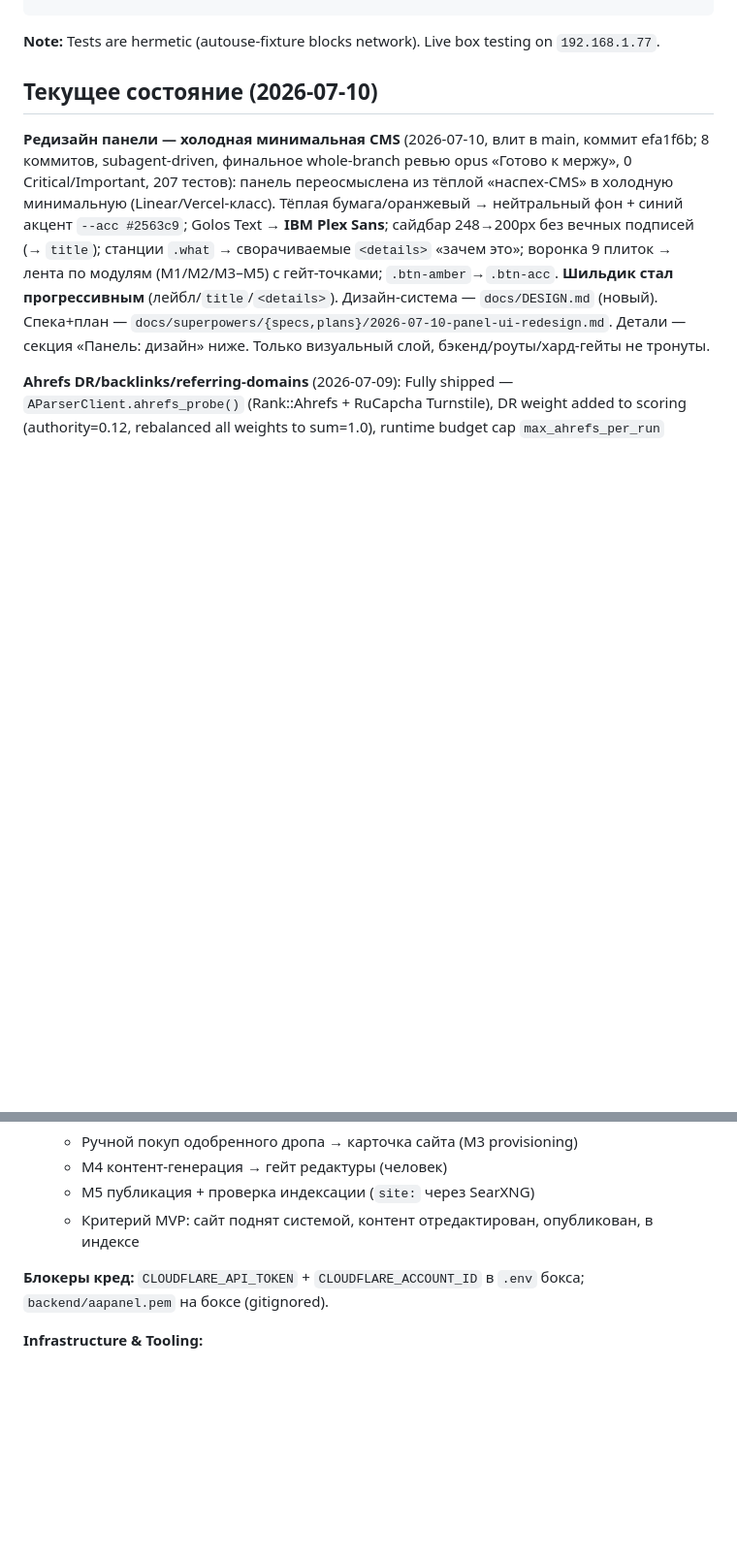
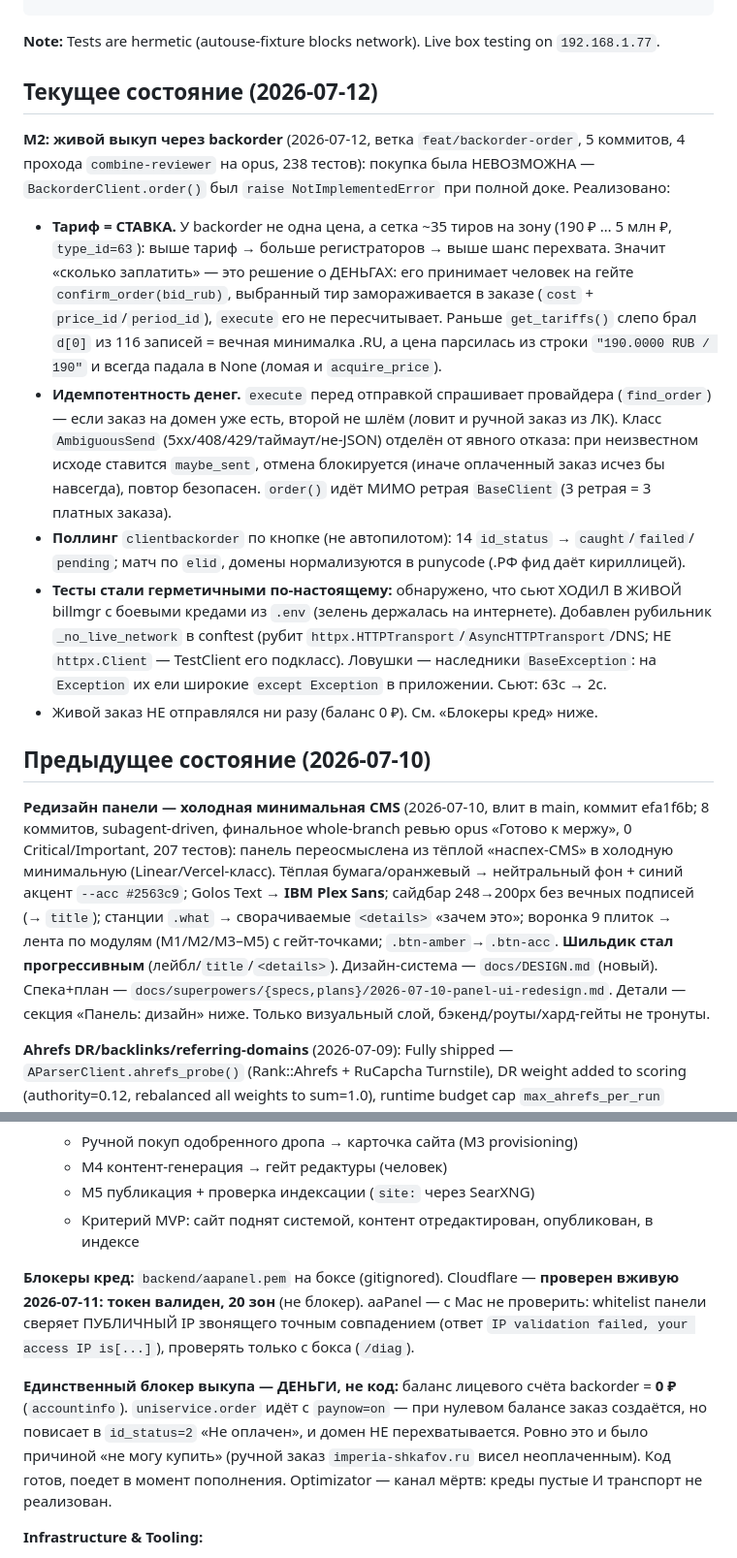
Before and after one commit to kozhan-aff/combine_machine, a Markdown page: CLAUDE.md, 2 parts joined by grey strips. Shown at 97% size. Drawn GitHub-style; blank space fills up the shorter version.

Commit message:
docs(CLAUDE): M2 живой выкуп backorder; настоящий блокер — баланс 0 ₽, не креды
Co-Authored-By: Claude Opus 4.8 (1M context) <noreply@anthropic.com>

```diff
--- a/CLAUDE.md
+++ b/CLAUDE.md
@@ -67,7 +67,31 @@ docker compose run --rm backend python backend/scripts/smoke.py
 
 **Note:** Tests are hermetic (autouse-fixture blocks network). Live box testing on `192.168.1.77`.
 
-## Текущее состояние (2026-07-10)
+## Текущее состояние (2026-07-12)
+**M2: живой выкуп через backorder** (2026-07-12, ветка `feat/backorder-order`, 5 коммитов,
+4 прохода `combine-reviewer` на opus, 238 тестов): покупка была НЕВОЗМОЖНА — `BackorderClient.order()`
+был `raise NotImplementedError` при полной доке. Реализовано:
+- **Тариф = СТАВКА.** У backorder не одна цена, а сетка ~35 тиров на зону (190 ₽ … 5 млн ₽,
+  `type_id=63`): выше тариф → больше регистраторов → выше шанс перехвата. Значит «сколько
+  заплатить» — это решение о ДЕНЬГАХ: его принимает человек на гейте `confirm_order(bid_rub)`,
+  выбранный тир замораживается в заказе (`cost` + `price_id`/`period_id`), `execute` его не
+  пересчитывает. Раньше `get_tariffs()` слепо брал `d[0]` из 116 записей = вечная минималка .RU,
+  а цена парсилась из строки `"190.0000 RUB / 190"` и всегда падала в None (ломая и `acquire_price`).
+- **Идемпотентность денег.** `execute` перед отправкой спрашивает провайдера (`find_order`) — если
+  заказ на домен уже есть, второй не шлём (ловит и ручной заказ из ЛК). Класс `AmbiguousSend`
+  (5xx/408/429/таймаут/не-JSON) отделён от явного отказа: при неизвестном исходе ставится
+  `maybe_sent`, отмена блокируется (иначе оплаченный заказ исчез бы навсегда), повтор безопасен.
+  `order()` идёт МИМО ретрая `BaseClient` (3 ретрая = 3 платных заказа).
+- **Поллинг** `clientbackorder` по кнопке (не автопилотом): 14 `id_status` → `caught`/`failed`/
+  `pending`; матч по `elid`, домены нормализуются в punycode (.РФ фид даёт кириллицей).
+- **Тесты стали герметичными по-настоящему:** обнаружено, что сьют ХОДИЛ В ЖИВОЙ billmgr с боевыми
+  кредами из `.env` (зелень держалась на интернете). Добавлен рубильник `_no_live_network` в
+  conftest (рубит `httpx.HTTPTransport`/`AsyncHTTPTransport`/DNS; НЕ `httpx.Client` — TestClient
+  его подкласс). Ловушки — наследники `BaseException`: на `Exception` их ели широкие
+  `except Exception` в приложении. Сьют: 63с → 2с.
+- Живой заказ НЕ отправлялся ни разу (баланс 0 ₽). См. «Блокеры кред» ниже.
+
+## Предыдущее состояние (2026-07-10)
 **Редизайн панели — холодная минимальная CMS** (2026-07-10, влит в main, коммит efa1f6b; 8 коммитов,
 subagent-driven, финальное whole-branch ревью opus «Готово к мержу», 0 Critical/Important, 207 тестов):
 панель переосмыслена из тёплой «наспех-CMS» в холодную минимальную (Linear/Vercel-класс). Тёплая
@@ -144,8 +168,16 @@ HTML-панель — `app/api/panel.py` + `app/templates/`; JSON-двойник
    - M5 публикация + проверка индексации (`site:` через SearXNG)
    - Критерий MVP: сайт поднят системой, контент отредактирован, опубликован, в индексе
 
-**Блокеры кред:** `CLOUDFLARE_API_TOKEN` + `CLOUDFLARE_ACCOUNT_ID` в `.env` бокса;
-`backend/aapanel.pem` на боксе (gitignored).
+**Блокеры кред:** `backend/aapanel.pem` на боксе (gitignored). Cloudflare — **проверен вживую
+2026-07-11: токен валиден, 20 зон** (не блокер). aaPanel — с Mac не проверить: whitelist панели
+сверяет ПУБЛИЧНЫЙ IP звонящего точным совпадением (ответ `IP validation failed, your access IP
+is[...]`), проверять только с бокса (`/diag`).
+
+**Единственный блокер выкупа — ДЕНЬГИ, не код:** баланс лицевого счёта backorder = **0 ₽**
+(`accountinfo`). `uniservice.order` идёт с `paynow=on` — при нулевом балансе заказ создаётся, но
+повисает в `id_status=2` «Не оплачен», и домен НЕ перехватывается. Ровно это и было причиной
+«не могу купить» (ручной заказ `imperia-shkafov.ru` висел неоплаченным). Код готов, поедет в
+момент пополнения. Optimizator — канал мёртв: креды пустые И транспорт не реализован.
 
 **Infrastructure & Tooling:**
 - `combine-reviewer` встроить в SDD-pipeline (`subagent-driven-development`)
```
